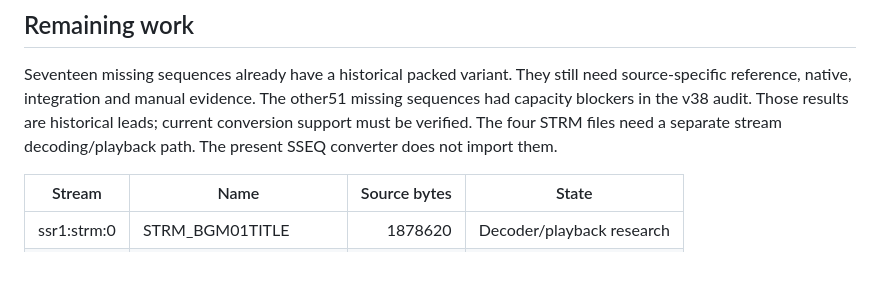
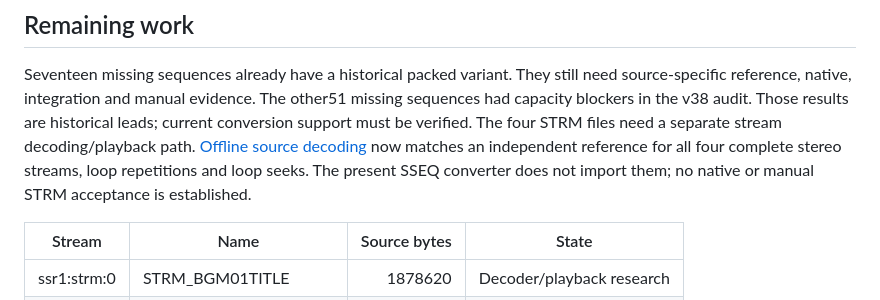
Before and after one commit to masuexe/rockmanexe-soundmod, a Markdown page: docs/nds-library-coverage.md, the part around the change. Drawn GitHub-style; blank space fills up the shorter version.

Commit message:
Document verified STRM source decoding and capacity limits

```diff
--- a/docs/nds-library-coverage.md
+++ b/docs/nds-library-coverage.md
@@ -26,8 +26,11 @@ Seventeen missing sequences already have a historical packed variant. They
 still need source-specific reference, native, integration and manual evidence.
 The other51 missing sequences had capacity blockers in the v38 audit. Those
 results are historical leads; current conversion support must be verified.
-The four STRM files need a separate stream decoding/playback path. The present
-SSEQ converter does not import them.
+The four STRM files need a separate stream decoding/playback path.
+[Offline source decoding](nds-strm-source-research.md) now matches an independent
+reference for all four complete stereo streams, loop repetitions and loop seeks.
+The present SSEQ converter does not import them; no native or manual STRM
+acceptance is established.
 
 | Stream | Name | Source bytes | State |
 | --- | --- | ---: | --- |
```
Also changed, not shown: docs/nds-strm-source-research.md (added, +76 -0 lines).
